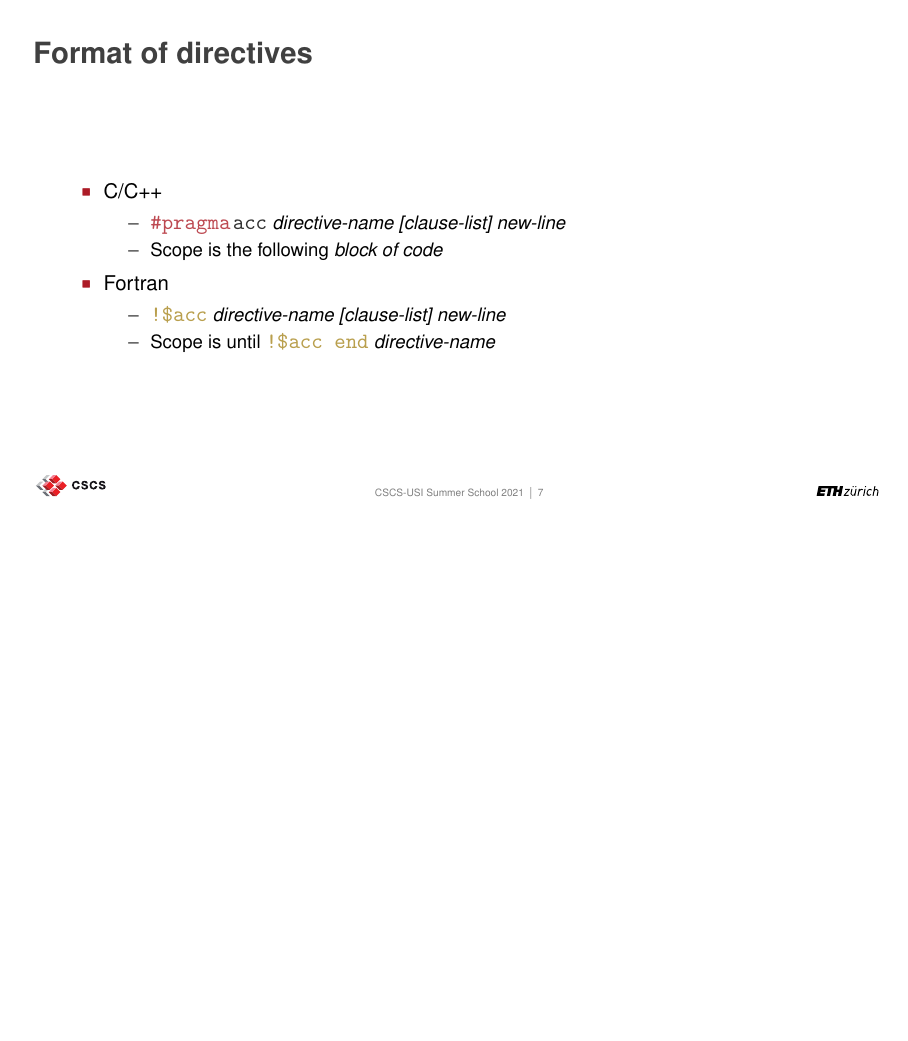
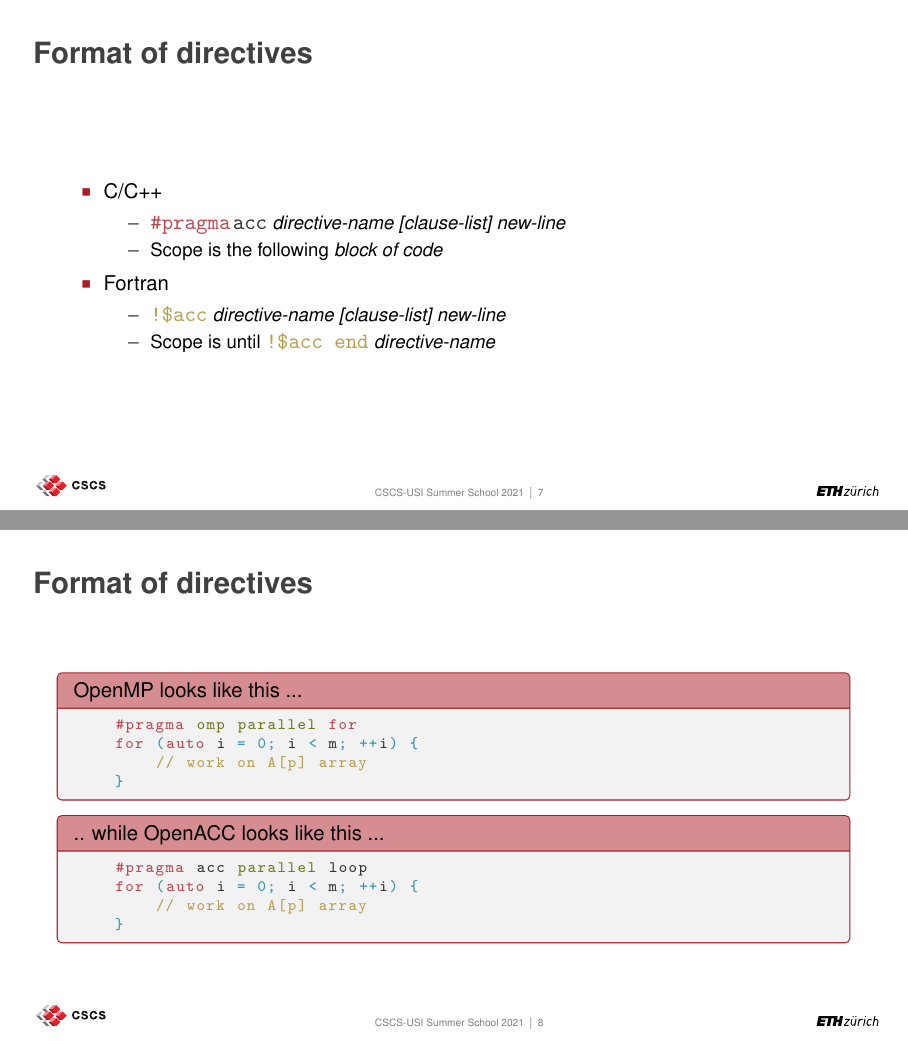
Before and after one commit to eth-cscs/SummerSchool2021, LaTeX slides (topics/openacc/slides/openacc-slides.tex): page 7 of 85 before the commit and pages 7 and 8 of 86 after it, the two joined at a grey line, the shorter picture padded with empty space. Compiled offline with pdfLaTeX.

Commit message:
new slide

```diff
--- a/topics/openacc/slides/openacc-slides.tex
+++ b/topics/openacc/slides/openacc-slides.tex
@@ -144,6 +144,21 @@
     \item Scope is until \lstinlineFortran{\!\$acc end} \emph{directive-name}
     \end{itemize}
   \end{itemize}
+\end{frame}
+
+\begin{frame}[fragile]{Format of directives}
+  \begin{Cpplisting}{OpenMP looks like this ...}
+    #pragma omp parallel for
+    for (auto i = 0; i < m; ++i) {
+        // work on A[p] array
+    }
+  \end{Cpplisting}
+  \begin{Cpplisting}{.. while OpenACC looks like this ...}
+    #pragma acc parallel loop
+    for (auto i = 0; i < m; ++i) {
+        // work on A[p] array
+    }
+  \end{Cpplisting}
 \end{frame}
 
 \begin{frame}{Programming model}
```
